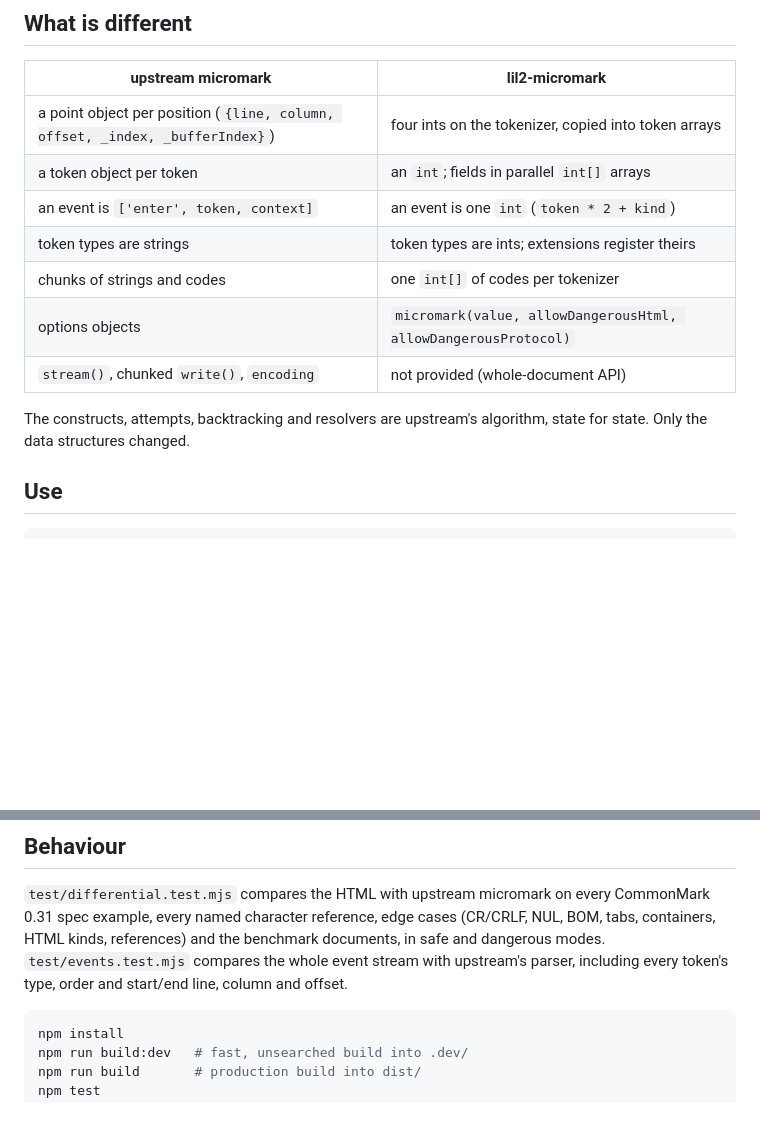
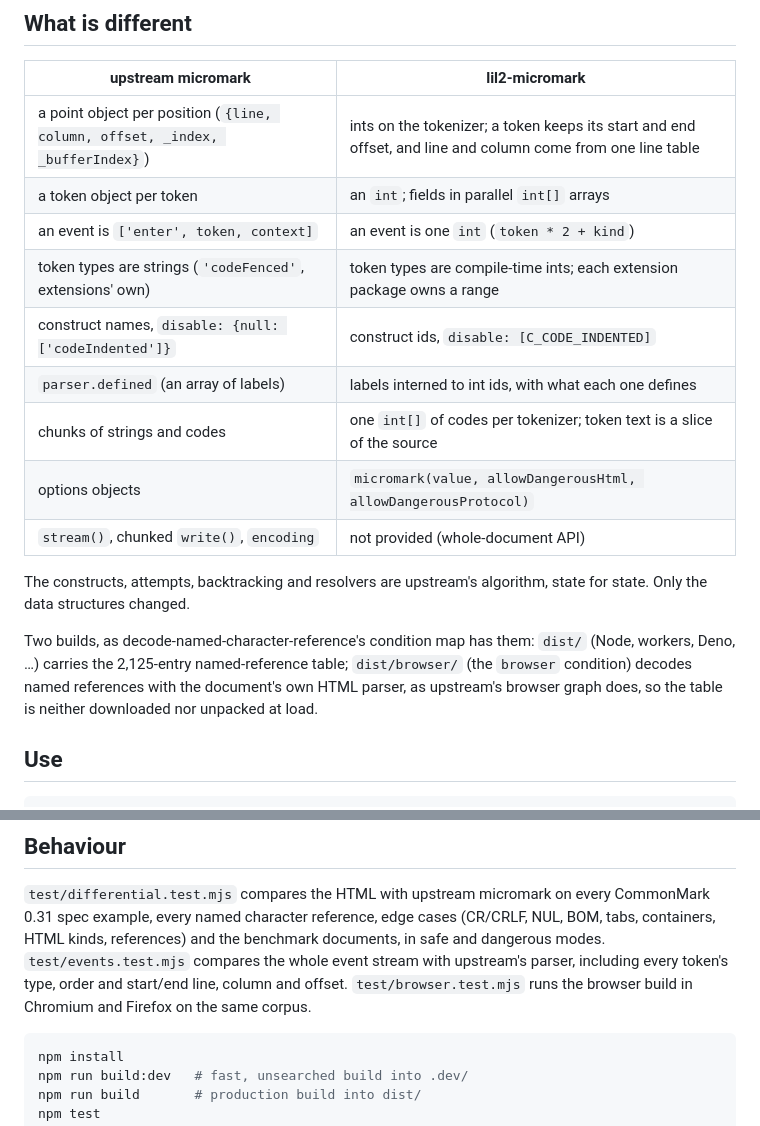
Before and after one commit to yeargun/lil2-micromark, a Markdown page: README.md, 2 parts joined by grey strips. Drawn GitHub-style; blank space fills up the shorter version.

Commit message:
README: int vocabularies, two builds
Co-Authored-By: Claude Opus 5.5 <noreply@anthropic.com>

````diff
--- a/README.md
+++ b/README.md
@@ -11,16 +11,23 @@ upstream's behaviour exactly and changes the API so the compiler can flatten eve
 
 | upstream micromark | lil2-micromark |
 |---|---|
-| a point object per position (`{line, column, offset, _index, _bufferIndex}`) | four ints on the tokenizer, copied into token arrays |
+| a point object per position (`{line, column, offset, _index, _bufferIndex}`) | ints on the tokenizer; a token keeps its start and end offset, and line and column come from one line table |
 | a token object per token | an `int`; fields in parallel `int[]` arrays |
 | an event is `['enter', token, context]` | an event is one `int` (`token * 2 + kind`) |
-| token types are strings | token types are ints; extensions register theirs |
-| chunks of strings and codes | one `int[]` of codes per tokenizer |
+| token types are strings (`'codeFenced'`, extensions' own) | token types are compile-time ints; each extension package owns a range |
+| construct names, `disable: {null: ['codeIndented']}` | construct ids, `disable: [C_CODE_INDENTED]` |
+| `parser.defined` (an array of labels) | labels interned to int ids, with what each one defines |
+| chunks of strings and codes | one `int[]` of codes per tokenizer; token text is a slice of the source |
 | options objects | `micromark(value, allowDangerousHtml, allowDangerousProtocol)` |
 | `stream()`, chunked `write()`, `encoding` | not provided (whole-document API) |
 
 The constructs, attempts, backtracking and resolvers are upstream's algorithm, state for state. Only the data
 structures changed.
+
+Two builds, as decode-named-character-reference's condition map has them: `dist/` (Node, workers, Deno, …)
+carries the 2,125-entry named-reference table; `dist/browser/` (the `browser` condition) decodes named references
+with the document's own HTML parser, as upstream's browser graph does, so the table is neither downloaded nor
+unpacked at load.
 
 ## Use
 
@@ -62,6 +69,7 @@ Loading is slower by the one-time decoding of the 2,125-entry entity table, whic
 every named character reference, edge cases (CR/CRLF, NUL, BOM, tabs, containers, HTML kinds, references)
 and the benchmark documents, in safe and dangerous modes. `test/events.test.mjs` compares the whole event stream
 with upstream's parser, including every token's type, order and start/end line, column and offset.
+`test/browser.test.mjs` runs the browser build in Chromium and Firefox on the same corpus.
 
 ```sh
 npm install
````
